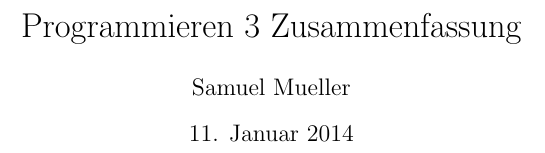
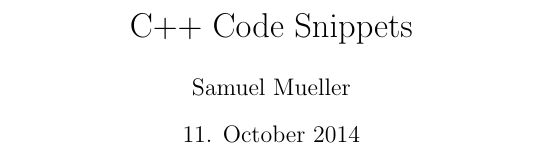
Before and after one commit to samu/cpp-code-snippets, a LaTeX document (src/cpp_code_snippets.tex): part of page 1 of 90, cut at the place of the change. Compiled offline with pdfLaTeX; a LaTeX package or settings file that is missing is left out.

Commit message:
renaming

```diff
--- a/src/Programmieren3.tex
+++ b/src/cpp_code_snippets.tex
@@ -55,8 +55,8 @@
 
 \begin{document}
 
-  \title{Programmieren 3 Zusammenfassung}
-  \date{11. Januar 2014}
+  \title{C++ Code Snippets}
+  \date{11. October 2014}
   \author{Samuel Mueller}
   \maketitle
 
```
Also changed, not shown: dist/Makefile, dist/Programmieren3.pdf (deleted), dist/cpp_code_snippets.pdf (added), 1 other file.
